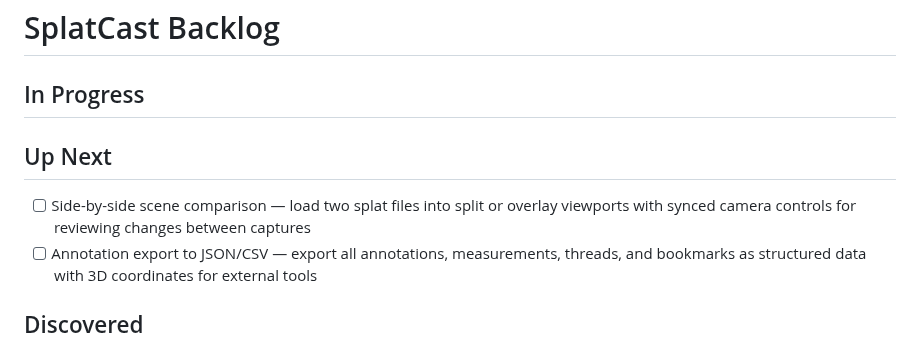
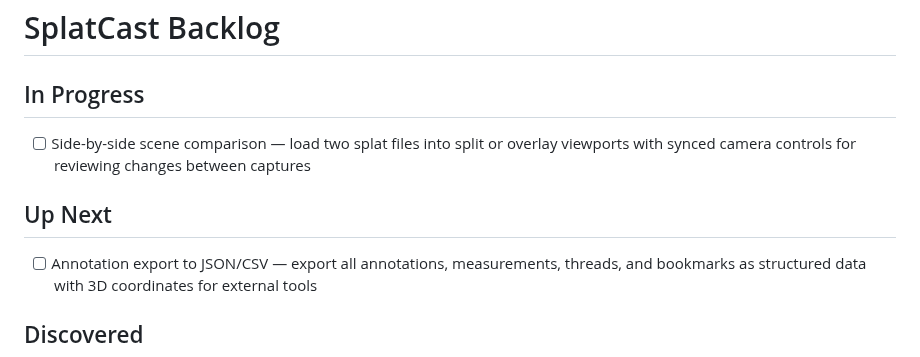
Before and after one commit to bentonkt/SplatCast, a Markdown page: BACKLOG.md, the part around the change. Rendered like a GitHub page.

Commit message:
docs: move side-by-side scene comparison to In Progress
Co-Authored-By: Claude Opus 4.6 (1M context) <noreply@anthropic.com>

```diff
--- a/BACKLOG.md
+++ b/BACKLOG.md
@@ -1,9 +1,9 @@
 # SplatCast Backlog
 
 ## In Progress
+- [ ] Side-by-side scene comparison — load two splat files into split or overlay viewports with synced camera controls for reviewing changes between captures
 
 ## Up Next
-- [ ] Side-by-side scene comparison — load two splat files into split or overlay viewports with synced camera controls for reviewing changes between captures
 - [ ] Annotation export to JSON/CSV — export all annotations, measurements, threads, and bookmarks as structured data with 3D coordinates for external tools
 
 ## Discovered
```
